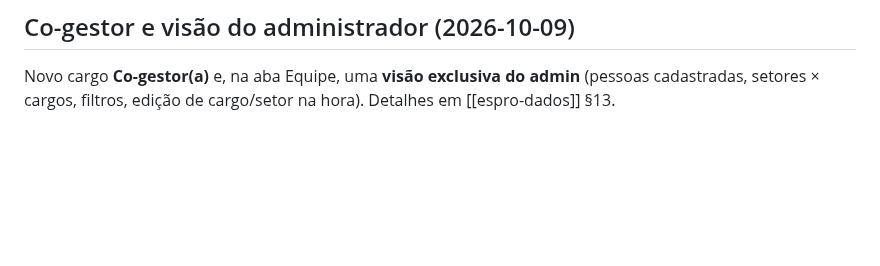
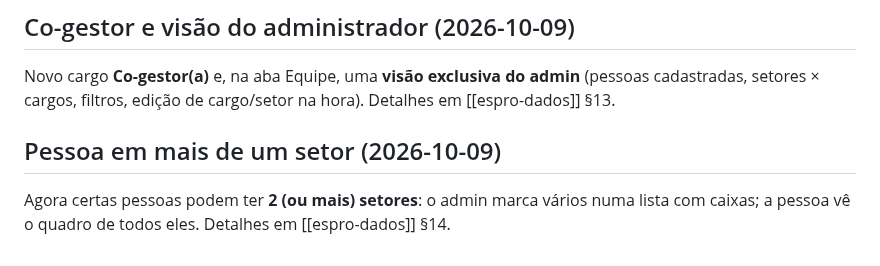
Before and after one commit to VitorTozeti/Obsidian-vitor, a Markdown page: projetos/espro/espro.md, the part around the change. Rendered like a GitHub page; blank space fills up the shorter version.

```diff
--- a/projetos/espro/espro.md
+++ b/projetos/espro/espro.md
@@ -91,3 +91,6 @@ Com a 7ª aba (Equipe), a `.tabs` ganhou `grid-auto-flow: column` e quebrou o me
 
 ## Co-gestor e visão do administrador (2026-10-09)
 Novo cargo **Co-gestor(a)** e, na aba Equipe, uma **visão exclusiva do admin** (pessoas cadastradas, setores × cargos, filtros, edição de cargo/setor na hora). Detalhes em [[espro-dados]] §13.
+
+## Pessoa em mais de um setor (2026-10-09)
+Agora certas pessoas podem ter **2 (ou mais) setores**: o admin marca vários numa lista com caixas; a pessoa vê o quadro de todos eles. Detalhes em [[espro-dados]] §14.
```
Also changed, not shown: projetos/espro/espro-dados.md (+6 -0 lines).
